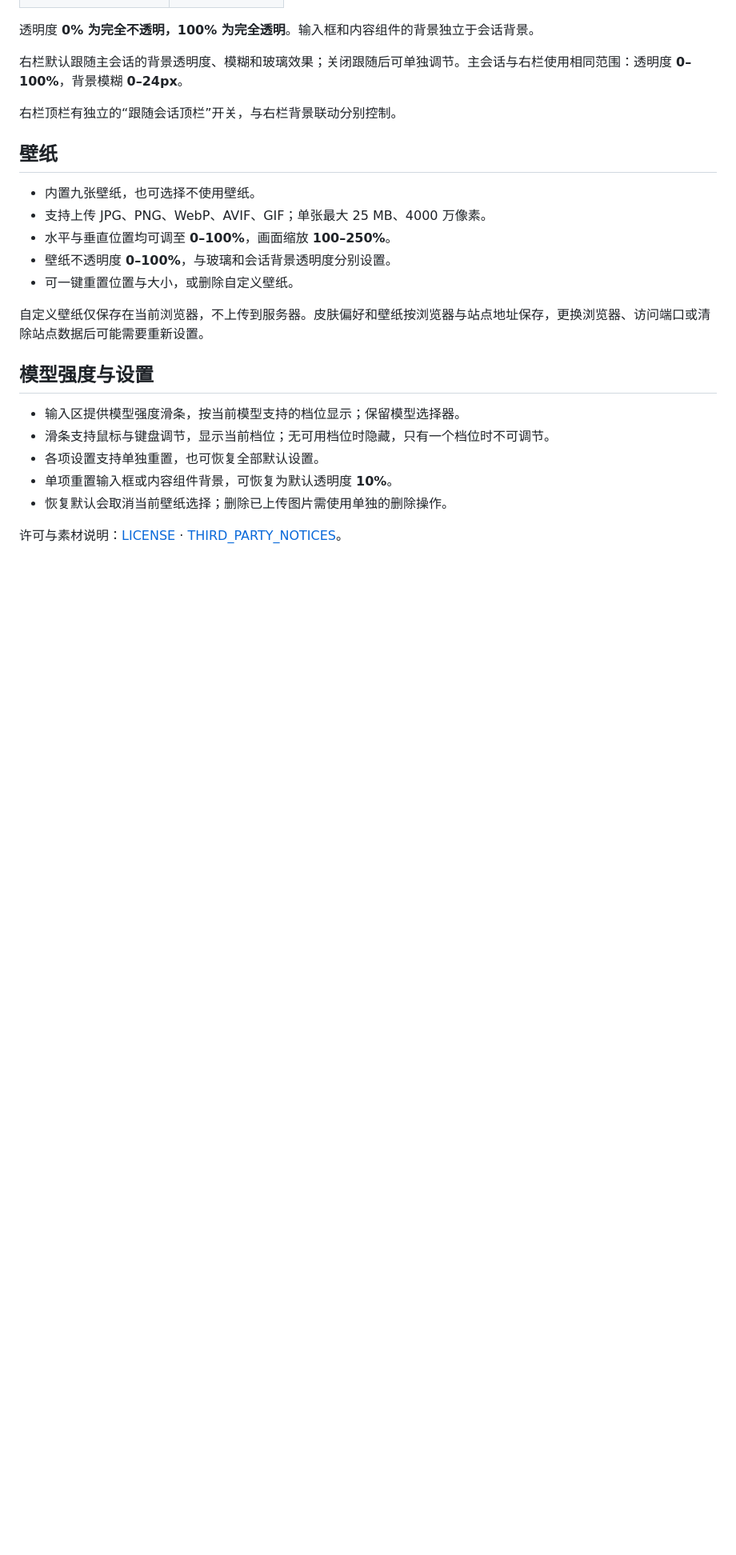
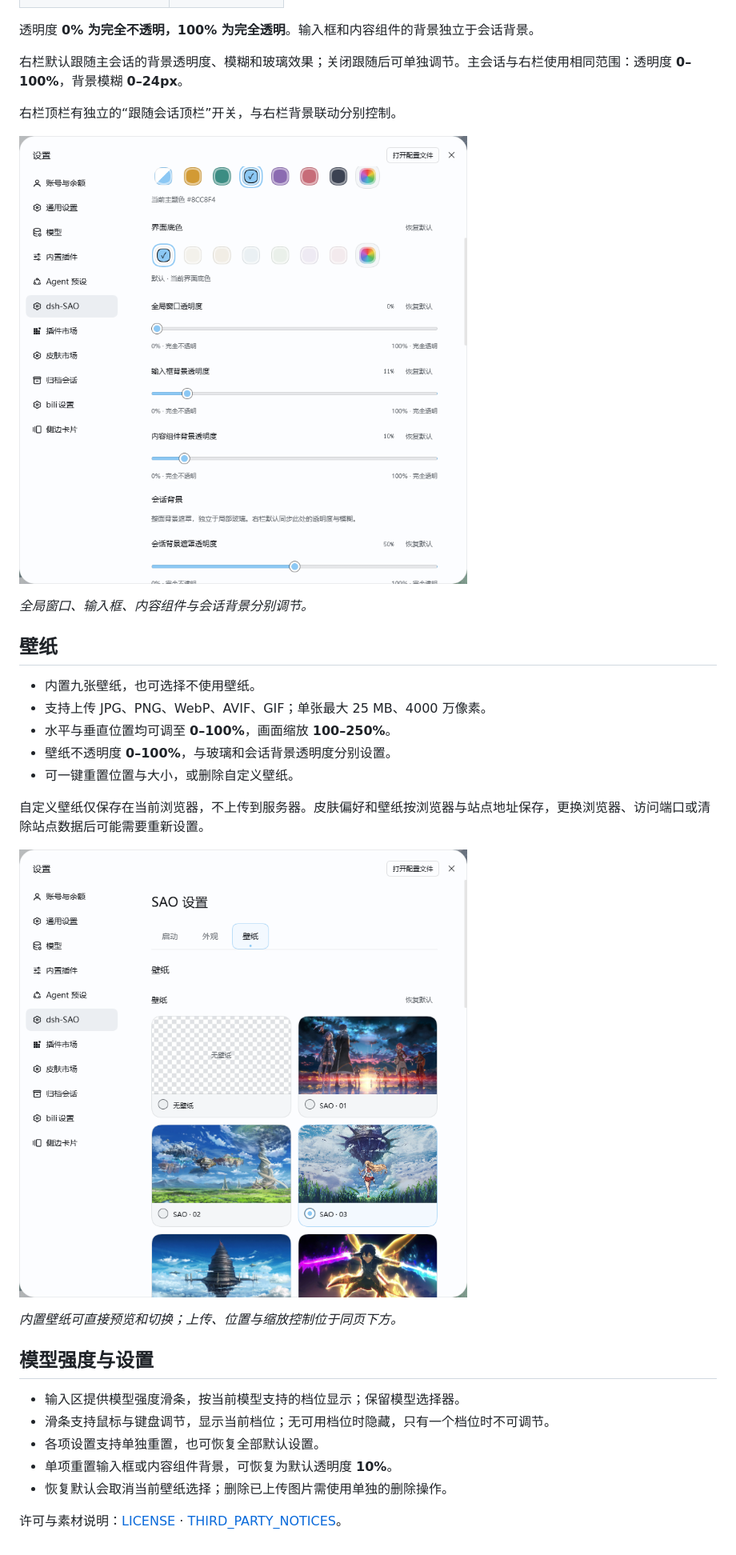
Before and after one commit to GXinnnnnn/dsh-SAO, a Markdown page: README.md, the part around one of its changes. Shown at 80% size. Rendered like a GitHub page; pictures changed too: assets/screenshots/settings-transparency.png (added), assets/screenshots/settings-wallpaper.png (added); blank space fills up the shorter version.

Commit message:
Add actual appearance, transparency and wallpaper settings screenshots

```diff
--- a/README.md
+++ b/README.md
@@ -57,6 +59,10 @@ github:GXinnnnnn/dsh-SAO#main&path:/market
 
 右栏顶栏有独立的“跟随会话顶栏”开关，与右栏背景联动分别控制。
 
+![透明度设置：窗口、输入框、内容组件和会话背景独立调节](assets/screenshots/settings-transparency.png)
+
+*全局窗口、输入框、内容组件与会话背景分别调节。*
+
 ## 壁纸
 
 - 内置九张壁纸，也可选择不使用壁纸。
@@ -67,6 +73,10 @@ github:GXinnnnnn/dsh-SAO#main&path:/market
 
 自定义壁纸仅保存在当前浏览器，不上传到服务器。皮肤偏好和壁纸按浏览器与站点地址保存，更换浏览器、访问端口或清除站点数据后可能需要重新设置。
 
+![壁纸设置：内置壁纸预览和选择](assets/screenshots/settings-wallpaper.png)
+
+*内置壁纸可直接预览和切换；上传、位置与缩放控制位于同页下方。*
+
 ## 模型强度与设置
 
 - 输入区提供模型强度滑条，按当前模型支持的档位显示；保留模型选择器。
```
Also changed, not shown: other parts of README.md (+2 -0 lines), market/README.md (+10 -0 lines), assets/screenshots/settings-appearance.png (added), market/assets/screenshots/settings-appearance.png (added), market/assets/screenshots/settings-transparency.png (added), market/assets/screenshots/settings-wallpaper.png (added), 2 other files.
